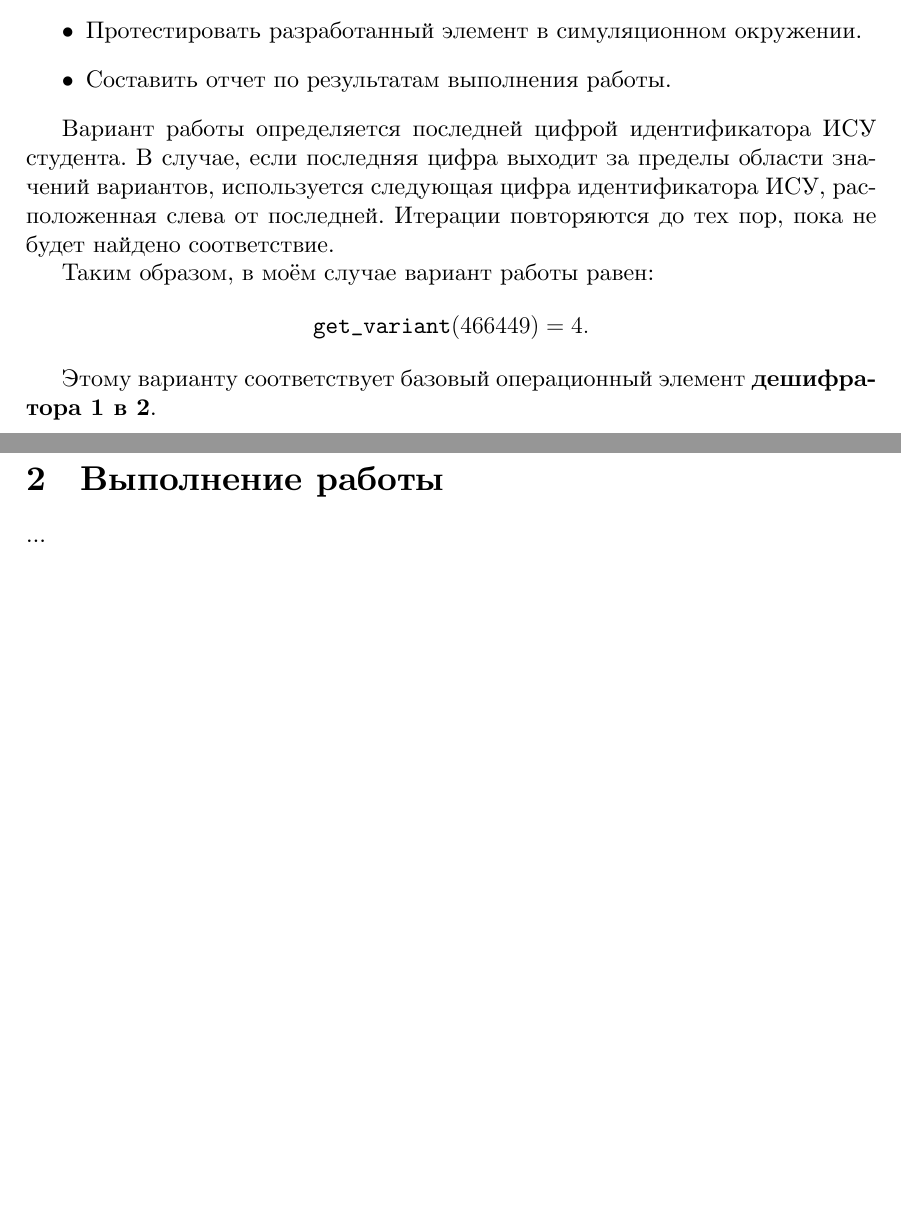
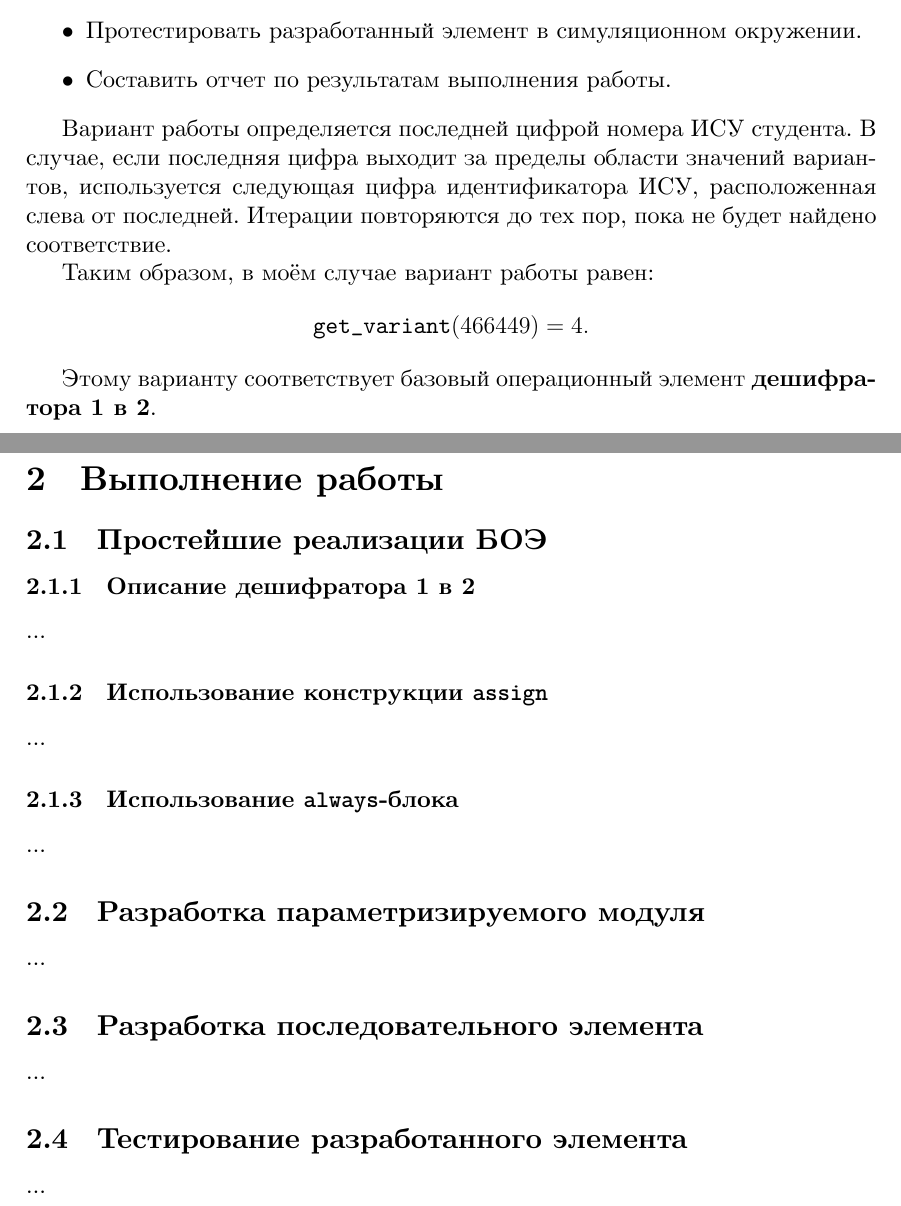
Before and after one commit to MrDvD/itmo-labs-3, a LaTeX document (functional-circuit-design/1/report/main.tex, which reads functional-circuit-design/1/report/sections/execution.tex, functional-circuit-design/1/report/sections/task.tex): two parts of pages 3 and 4 of 7, joined at a grey line, cut so that both start at the same text, the shorter picture padded with empty space. The pictures show the PDF file functional-circuit-design/1/report/main.pdf that the author committed with the source.

```diff
--- a/functional-circuit-design/1/report/sections/execution.tex
+++ b/functional-circuit-design/1/report/sections/execution.tex
@@ -1,3 +1,27 @@
 \section{Выполнение работы}
 
+\subsection{Простейшие реализации БОЭ}
+
+\subsubsection{Описание дешифратора 1 в 2}
+
 \dots
+
+\subsubsection{Использование конструкции \texttt{assign}}
+
+\dots
+
+\subsubsection{Использование \texttt{always}-блока}
+
+\dots
+
+\subsection{Разработка параметризируемого модуля}
+
+\dots
+
+\subsection{Разработка последовательного элемента}
+
+\dots
+
+\subsection{Тестирование разработанного элемента}
+
+\dots
--- a/functional-circuit-design/1/report/sections/task.tex
+++ b/functional-circuit-design/1/report/sections/task.tex
@@ -6,16 +6,16 @@
 \begin{itemize}
     \item Разработать два варианта реализации БОЭ на языке Verilog в соответствии с вариантом.
     \begin{itemize}
-        \item Используя только assign конструкции
-        \item Используя always-блок
+        \item Используя только \texttt{assign} конструкции
+        \item Используя \texttt{always}-блок
     \end{itemize}
-    \item Разработать расширяемый БОЭ в виде параметризируемого модуля с возможностью настраивать ширину входных аргументов. Использовать уже разработанный БОЭ и generate-блок.
+    \item Разработать расширяемый БОЭ в виде параметризируемого модуля с возможностью настраивать ширину входных аргументов. Использовать уже разработанный БОЭ и \texttt{generate}-блок.
     \item Разработать последовательный элемент для сохранения результата расширяемого комбинационного элемента в регистр по тактовому сигналу \texttt{clk}. Поддержать возможность сброса значения результата по сигналу \texttt{rst}.
     \item Протестировать разработанный элемент в симуляционном окружении.
     \item Составить отчет по результатам выполнения работы.
 \end{itemize}
 
-Вариант работы определяется последней цифрой идентификатора ИСУ студента. В случае, если последняя цифра выходит за пределы области значений вариантов, используется следующая цифра идентификатора ИСУ, расположенная слева от последней. Итерации повторяются до тех пор, пока не будет найдено соответствие.
+Вариант работы определяется последней цифрой номера ИСУ студента. В случае, если последняя цифра выходит за пределы области значений вариантов, используется следующая цифра идентификатора ИСУ, расположенная слева от последней. Итерации повторяются до тех пор, пока не будет найдено соответствие.
 
 Таким образом, в моём случае вариант работы равен:
 \[
```
Also changed, not shown: functional-circuit-design/1/report/sections/title.tex (+1 -1 lines), functional-circuit-design/1/.devcontainer/report/requirements.txt, functional-circuit-design/1/report/main.pdf, 1 other file.
